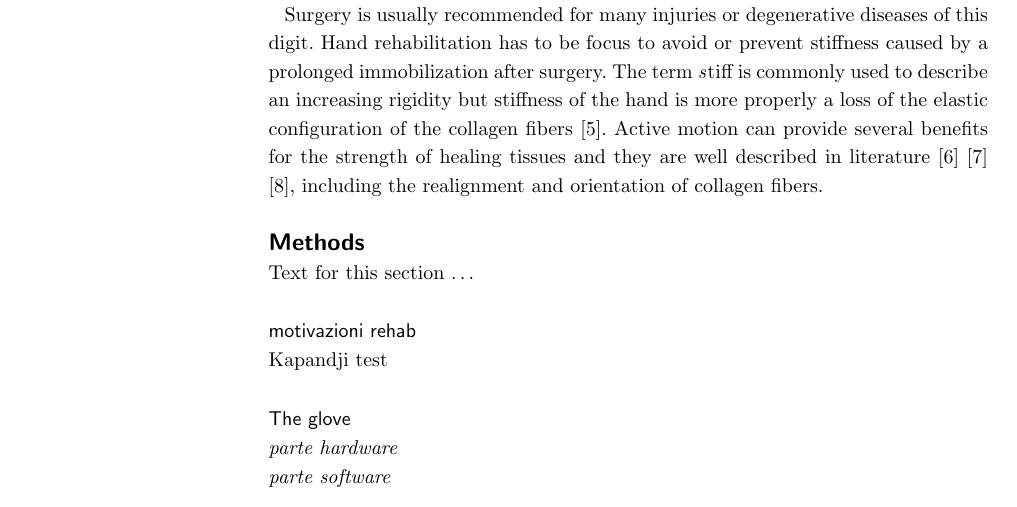
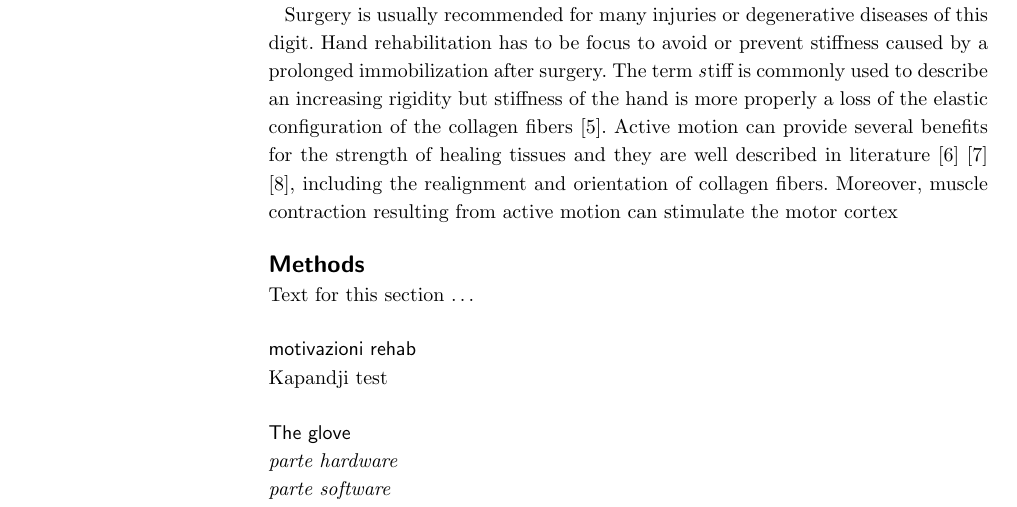
Before and after one commit to ScalaSamanta/app, a LaTeX document (paper.tex): part of page 1 of 2, cut so that both start at the same text. Compiled offline with pdfLaTeX.

Commit message:
Update on Overleaf.

```diff
--- a/paper.tex
+++ b/paper.tex
@@ -259,7 +259,7 @@ Text for this section.
 The opposite thumb allows humans to distinguish themselves from the others animal species. The morphological hand configuration and the kinematic coordination between all fingers have a crucial role in the manipulative abilities, precision-pinch grips as well as power “squeeze” grips \cite{napier1956prehensile} \cite{marzke1997precision} \cite{marzke1992evolution}. Thumb, in particular, is the finger who has the larger representative area in the brain. It covers about 50\% of the interior cortical area related to the hand and its loss or absence causes the loss of 40\% of hand functionality \cite{flatt2002our}.
 
 Surgery is usually recommended for many injuries or degenerative diseases of this digit. Hand rehabilitation has to be focus to avoid or prevent stiffness caused by a prolonged immobilization after surgery.
-The term \textit stiff is commonly used to describe an increasing rigidity but stiffness of the hand is more properly a loss of the elastic configuration of the collagen fibers \cite{frank1984physiology}. Active motion can provide several benefits for the strength of healing tissues and they are well described in literature \cite{akeson1987effects} \cite{cyr1998controlled} \cite{gelberman1981influence}, including the realignment and orientation of collagen fibers.
+The term \textit stiff is commonly used to describe an increasing rigidity but stiffness of the hand is more properly a loss of the elastic configuration of the collagen fibers \cite{frank1984physiology}. Active motion can provide several benefits for the strength of healing tissues and they are well described in literature \cite{akeson1987effects} \cite{cyr1998controlled} \cite{gelberman1981influence}, including the realignment and orientation of collagen fibers. Moreover, muscle contraction resulting from active motion can stimulate the motor cortex
 
 
 \section*{Methods}
```
